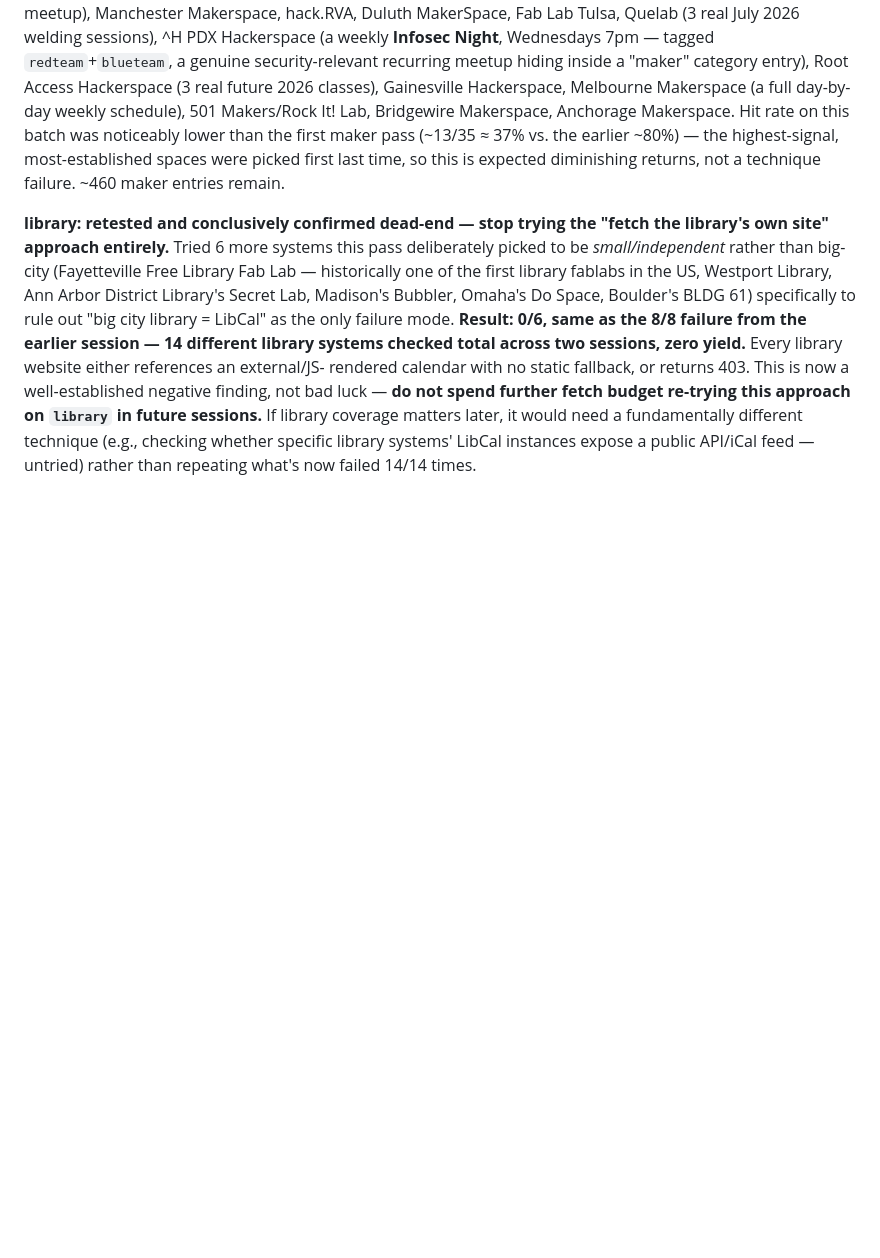
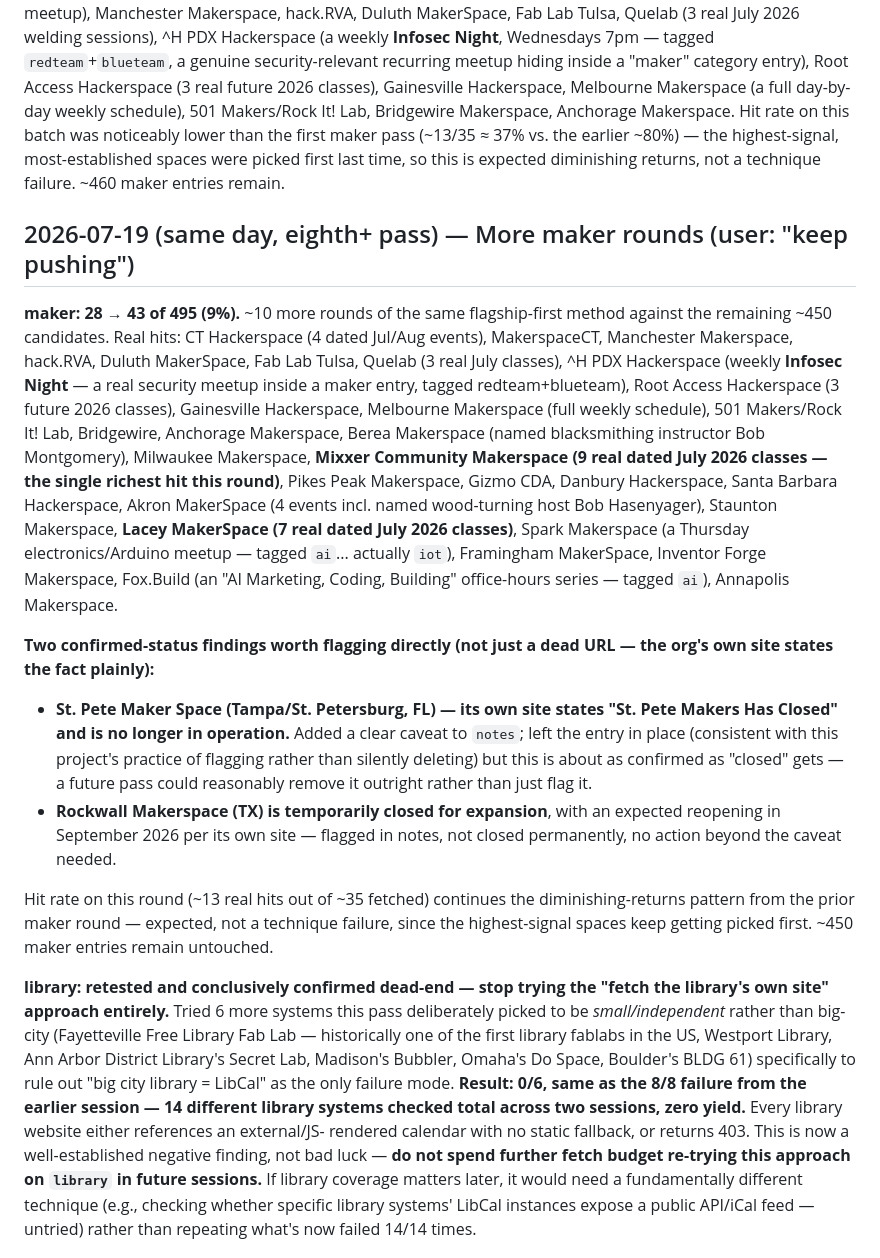
Before and after one commit to malcolm1014/us-cyber-map, a Markdown page: STATES.md, the part around the change. GitHub-like rendering; blank space fills up the shorter version.

Commit message:
Document maker rounds 7-11, flag St. Pete Makers closed and Rockwall temp-closed

```diff
--- a/STATES.md
+++ b/STATES.md
@@ -446,6 +446,44 @@ noticeably lower than the first maker pass (~13/35 ≈ 37% vs. the earlier
 last time, so this is expected diminishing returns, not a technique
 failure. ~460 maker entries remain.
 
+## 2026-07-19 (same day, eighth+ pass) — More maker rounds (user: "keep pushing")
+
+**maker: 28 → 43 of 495 (9%).** ~10 more rounds of the same flagship-first
+method against the remaining ~450 candidates. Real hits: CT Hackerspace
+(4 dated Jul/Aug events), MakerspaceCT, Manchester Makerspace, hack.RVA,
+Duluth MakerSpace, Fab Lab Tulsa, Quelab (3 real July classes), ^H PDX
+Hackerspace (weekly **Infosec Night** — a real security meetup inside a
+maker entry, tagged redteam+blueteam), Root Access Hackerspace (3 future
+2026 classes), Gainesville Hackerspace, Melbourne Makerspace (full weekly
+schedule), 501 Makers/Rock It! Lab, Bridgewire, Anchorage Makerspace,
+Berea Makerspace (named blacksmithing instructor Bob Montgomery), Milwaukee
+Makerspace, **Mixxer Community Makerspace (9 real dated July 2026 classes
+— the single richest hit this round)**, Pikes Peak Makerspace, Gizmo CDA,
+Danbury Hackerspace, Santa Barbara Hackerspace, Akron MakerSpace (4 events
+incl. named wood-turning host Bob Hasenyager), Staunton Makerspace,
+**Lacey MakerSpace (7 real dated July 2026 classes)**, Spark Makerspace
+(a Thursday electronics/Arduino meetup — tagged `ai`... actually `iot`),
+Framingham MakerSpace, Inventor Forge Makerspace, Fox.Build (an "AI
+Marketing, Coding, Building" office-hours series — tagged `ai`), Annapolis
+Makerspace.
+
+**Two confirmed-status findings worth flagging directly (not just a dead
+URL — the org's own site states the fact plainly):**
+- **St. Pete Maker Space (Tampa/St. Petersburg, FL) — its own site states
+  "St. Pete Makers Has Closed" and is no longer in operation.** Added a
+  clear caveat to `notes`; left the entry in place (consistent with this
+  project's practice of flagging rather than silently deleting) but this
+  is about as confirmed as "closed" gets — a future pass could reasonably
+  remove it outright rather than just flag it.
+- **Rockwall Makerspace (TX) is temporarily closed for expansion**, with
+  an expected reopening in September 2026 per its own site — flagged in
+  notes, not closed permanently, no action beyond the caveat needed.
+
+Hit rate on this round (~13 real hits out of ~35 fetched) continues the
+diminishing-returns pattern from the prior maker round — expected, not a
+technique failure, since the highest-signal spaces keep getting picked
+first. ~450 maker entries remain untouched.
+
 **library: retested and conclusively confirmed dead-end — stop trying the
 "fetch the library's own site" approach entirely.** Tried 6 more systems
 this pass deliberately picked to be *small/independent* rather than
```
